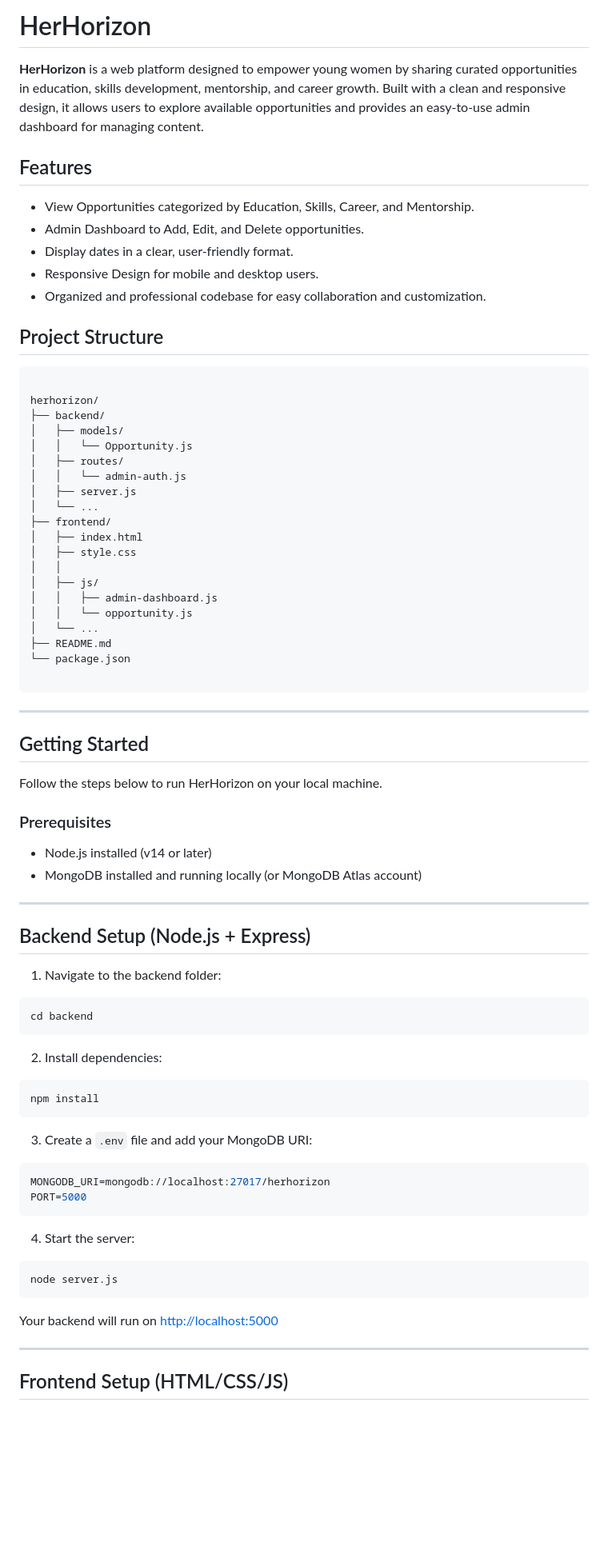
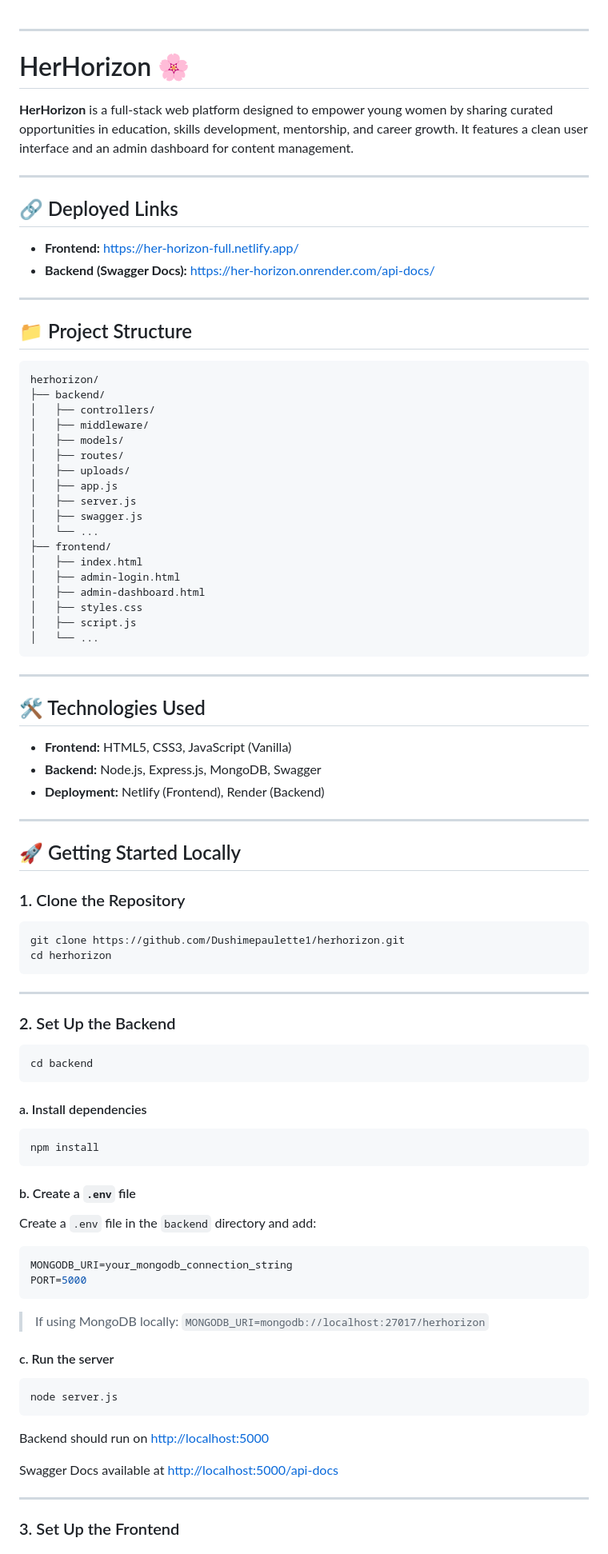
Before and after one commit to Dushimepaulette1/Her-Horizon, a Markdown page: README.md, the part around one of its changes. Shown at 80% size. Drawn GitHub-style; blank space fills up the shorter version.

Commit message:
updates on the readme

````diff
--- a/README.md
+++ b/README.md
@@ -1,82 +1,98 @@
-# HerHorizon
 
-**HerHorizon** is a web platform designed to empower young women by sharing curated opportunities in education, skills development, mentorship, and career growth. Built with a clean and responsive design, it allows users to explore available opportunities and provides an easy-to-use admin dashboard for managing content.
+---
 
-## Features
+# HerHorizon 🌸
 
-- View Opportunities categorized by Education, Skills, Career, and Mentorship.
-- Admin Dashboard to Add, Edit, and Delete opportunities.
-- Display dates in a clear, user-friendly format.
-- Responsive Design for mobile and desktop users.
-- Organized and professional codebase for easy collaboration and customization.
-## Project Structure
+**HerHorizon** is a full-stack web platform designed to empower young women by sharing curated opportunities in education, skills development, mentorship, and career growth. It features a clean user interface and an admin dashboard for content management.
+
+---
+
+## 🔗 Deployed Links
+
+* **Frontend:** [https://her-horizon-full.netlify.app/](https://her-horizon-full.netlify.app/)
+* **Backend (Swagger Docs):** [https://her-horizon.onrender.com/api-docs/](https://her-horizon.onrender.com/api-docs/)
+
+---
+
+## 📁 Project Structure
 
 ```
-
 herhorizon/
 ├── backend/
+│   ├── controllers/
+│   ├── middleware/
 │   ├── models/
-│   │   └── Opportunity.js
 │   ├── routes/
-│   │   └── admin-auth.js
+│   ├── uploads/
+│   ├── app.js
 │   ├── server.js
+│   ├── swagger.js
 │   └── ...
 ├── frontend/
 │   ├── index.html
-│   ├── style.css
-│   │
-│   ├── js/
-│   │   ├── admin-dashboard.js
-│   │   └── opportunity.js
+│   ├── admin-login.html
+│   ├── admin-dashboard.html
+│   ├── styles.css
+│   ├── script.js
 │   └── ...
-├── README.md
-└── package.json
-
 ```
 
 ---
 
-## Getting Started
+## 🛠️ Technologies Used
 
-Follow the steps below to run HerHorizon on your local machine.
-
-### Prerequisites
-
-- Node.js installed (v14 or later)
-- MongoDB installed and running locally (or MongoDB Atlas account)
+* **Frontend:** HTML5, CSS3, JavaScript (Vanilla)
+* **Backend:** Node.js, Express.js, MongoDB, Swagger
+* **Deployment:** Netlify (Frontend), Render (Backend)
 
 ---
 
-## Backend Setup (Node.js + Express)
+## 🚀 Getting Started Locally
 
-1. Navigate to the backend folder:
+### 1. Clone the Repository
+
+```bash
+git clone https://github.com/Dushimepaulette1/herhorizon.git
+cd herhorizon
+```
+
+---
+
+### 2. Set Up the Backend
 
 ```bash
 cd backend
 ```
 
-2. Install dependencies:
+#### a. Install dependencies
 
 ```bash
 npm install
 ```
 
-3. Create a `.env` file and add your MongoDB URI:
+#### b. Create a `.env` file
+
+Create a `.env` file in the `backend` directory and add:
 
 ```env
-MONGODB_URI=mongodb://localhost:27017/herhorizon
+MONGODB_URI=your_mongodb_connection_string
 PORT=5000
 ```
 
-4. Start the server:
+> If using MongoDB locally:
+> `MONGODB_URI=mongodb://localhost:27017/herhorizon`
+
+#### c. Run the server
 
 ```bash
 node server.js
 ```
 
-Your backend will run on [http://localhost:5000](http://localhost:5000)
+Backend should run on [http://localhost:5000](http://localhost:5000)
+
+Swagger Docs available at [http://localhost:5000/api-docs](http://localhost:5000/api-docs)
 
 ---
 
-## Frontend Setup (HTML/CSS/JS)
+### 3. Set Up the Frontend
 
````
Also changed, not shown: other parts of README.md (+36 -44 lines), backend/README.md (+187 -0 lines).
